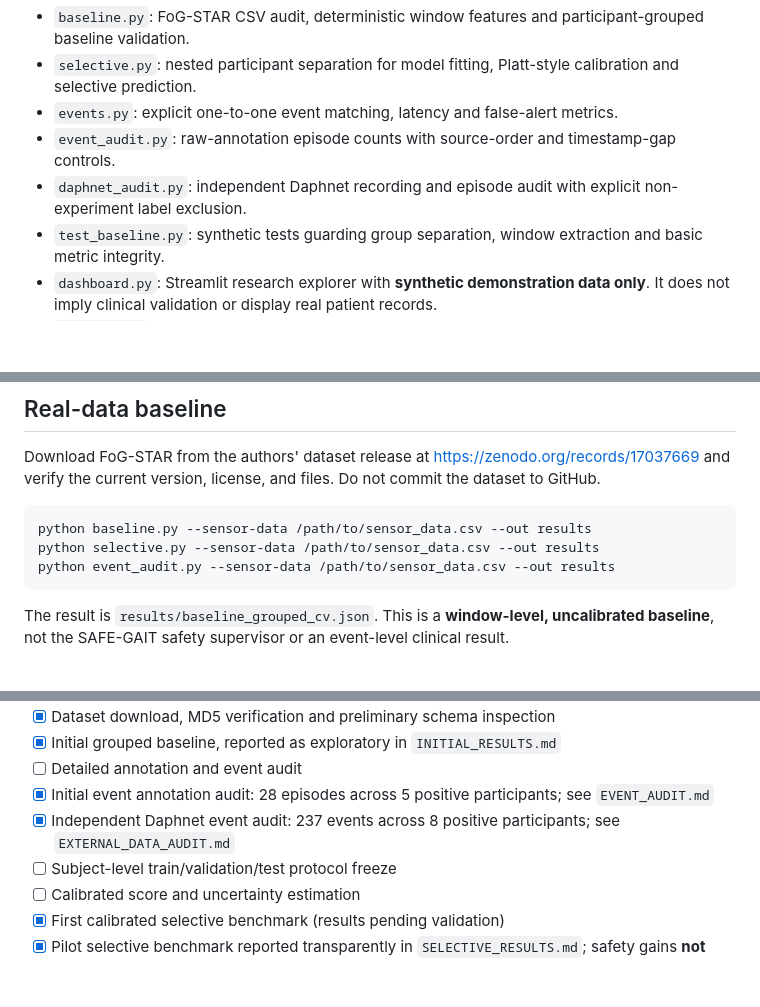
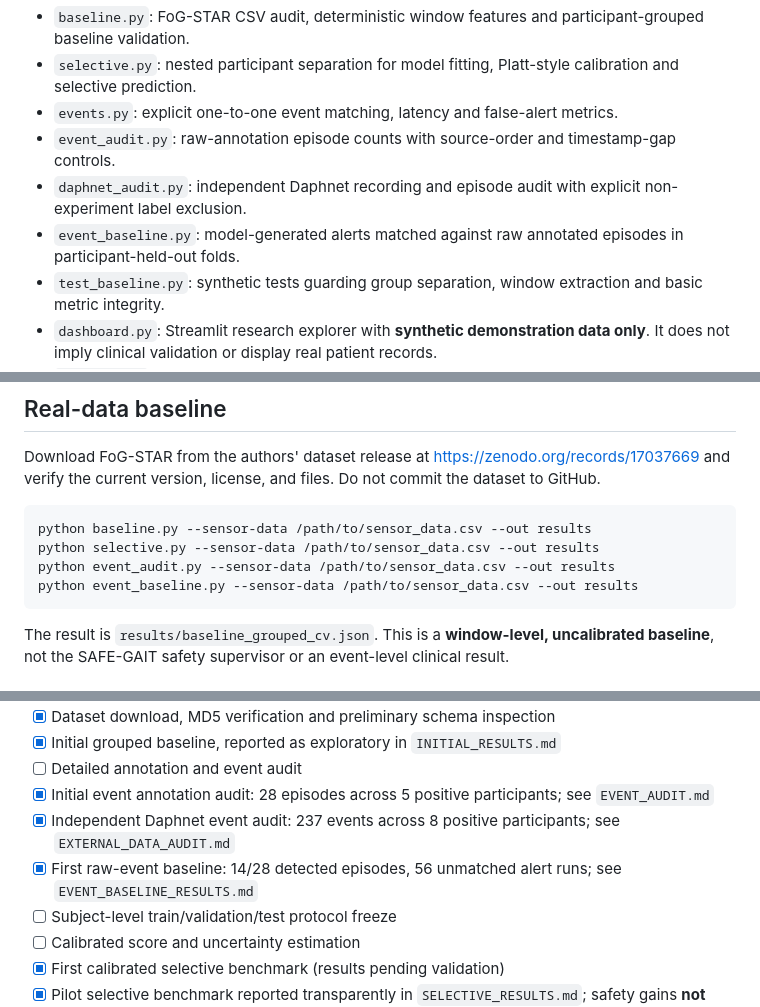
Before and after one commit to MahsaKeikha/agentic_parkinson_research, a Markdown page: SAFE-GAIT/README.md, 3 parts joined by grey strips. Drawn GitHub-style; blank space fills up the shorter version.

Commit message:
Document event-level baseline and limitations

````diff
--- a/SAFE-GAIT/README.md
+++ b/SAFE-GAIT/README.md
@@ -18,6 +18,7 @@ Can signal-quality-aware uncertainty calibration and an abstaining decision poli
 - `events.py`: explicit one-to-one event matching, latency and false-alert metrics.
 - `event_audit.py`: raw-annotation episode counts with source-order and timestamp-gap controls.
 - `daphnet_audit.py`: independent Daphnet recording and episode audit with explicit non-experiment label exclusion.
+- `event_baseline.py`: model-generated alerts matched against raw annotated episodes in participant-held-out folds.
 - `test_baseline.py`: synthetic tests guarding group separation, window extraction and basic metric integrity.
 - `dashboard.py`: Streamlit research explorer with **synthetic demonstration data only**. It does not imply clinical validation or display real patient records.
 - `PROTOCOL.md`: endpoints, leakage safeguards, dataset provenance, evaluation design and paper outline.
@@ -39,6 +40,7 @@ Download FoG-STAR from the authors' dataset release at https://zenodo.org/record
 python baseline.py --sensor-data /path/to/sensor_data.csv --out results
 python selective.py --sensor-data /path/to/sensor_data.csv --out results
 python event_audit.py --sensor-data /path/to/sensor_data.csv --out results
+python event_baseline.py --sensor-data /path/to/sensor_data.csv --out results
 ```
 
 The result is `results/baseline_grouped_cv.json`. This is a **window-level, uncalibrated baseline**, not the SAFE-GAIT safety supervisor or an event-level clinical result.
@@ -61,6 +63,7 @@ The dashboard explores synthetic prediction probabilities and abstention thresho
 - [ ] Detailed annotation and event audit
 - [x] Initial event annotation audit: 28 episodes across 5 positive participants; see `EVENT_AUDIT.md`
 - [x] Independent Daphnet event audit: 237 events across 8 positive participants; see `EXTERNAL_DATA_AUDIT.md`
+- [x] First raw-event baseline: 14/28 detected episodes, 56 unmatched alert runs; see `EVENT_BASELINE_RESULTS.md`
 - [ ] Subject-level train/validation/test protocol freeze
 - [ ] Calibrated score and uncertainty estimation
 - [x] First calibrated selective benchmark (results pending validation)
````
